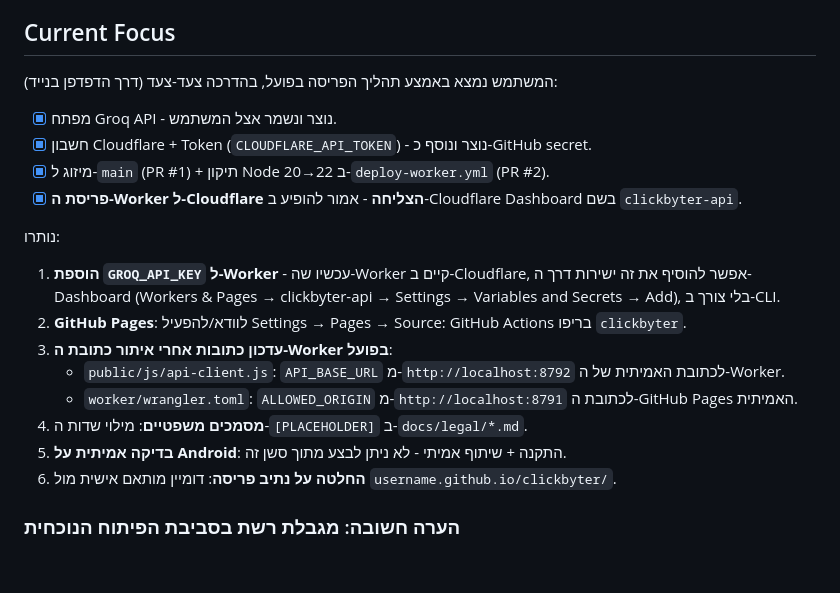
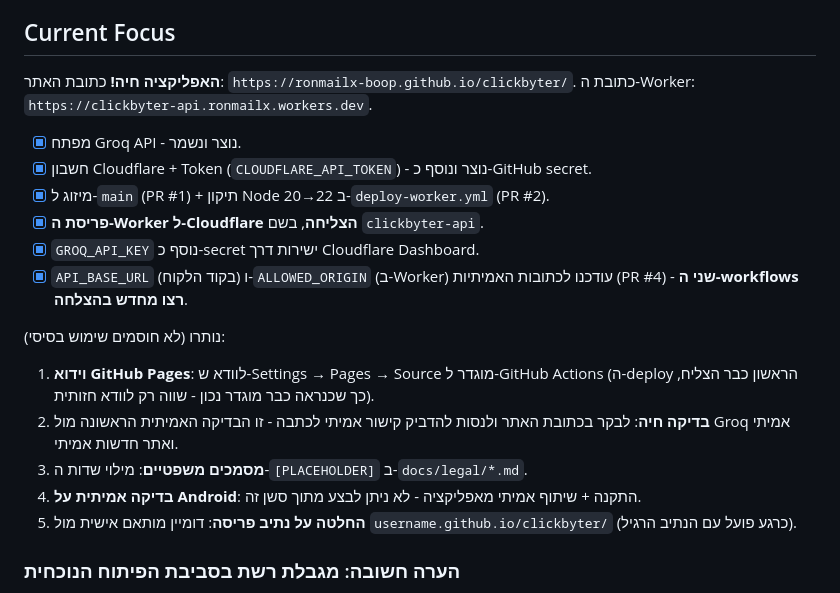
Before and after one commit to ronmailx-boop/clickbyter, a Markdown page: PROJECT_STATE.md, the part around the change. Drawn GitHub-style; blank space fills up the shorter version.

Commit message:
docs: mark app as live and deployed

```diff
--- a/PROJECT_STATE.md
+++ b/PROJECT_STATE.md
@@ -28,22 +28,21 @@
 - [x] מיזוג הענף ל-`main` (PR #1) + תיקון גרסת Node ב-`deploy-worker.yml` מ-20 ל-22 (PR #2, ראו למטה) - **פריסת ה-Worker ל-Cloudflare הצליחה בפועל**.
 
 ## Current Focus
-המשתמש נמצא באמצע תהליך הפריסה בפועל, בהדרכה צעד-צעד (דרך הדפדפן בנייד):
+**האפליקציה חיה!** כתובת האתר: `https://ronmailx-boop.github.io/clickbyter/`. כתובת ה-Worker: `https://clickbyter-api.ronmailx.workers.dev`.
 
-- [x] מפתח Groq API - נוצר ונשמר אצל המשתמש.
+- [x] מפתח Groq API - נוצר ונשמר.
 - [x] חשבון Cloudflare + Token (`CLOUDFLARE_API_TOKEN`) - נוצר ונוסף כ-GitHub secret.
 - [x] מיזוג ל-`main` (PR #1) + תיקון Node 20→22 ב-`deploy-worker.yml` (PR #2).
-- [x] **פריסת ה-Worker ל-Cloudflare הצליחה** - אמור להופיע ב-Cloudflare Dashboard בשם `clickbyter-api`.
+- [x] **פריסת ה-Worker ל-Cloudflare הצליחה**, בשם `clickbyter-api`.
+- [x] `GROQ_API_KEY` נוסף כ-secret ישירות דרך Cloudflare Dashboard.
+- [x] `API_BASE_URL` (בקוד הלקוח) ו-`ALLOWED_ORIGIN` (ב-Worker) עודכנו לכתובות האמיתיות (PR #4) - **שני ה-workflows רצו מחדש בהצלחה**.
 
-נותרו:
-1. **הוספת `GROQ_API_KEY` ל-Worker** - עכשיו שה-Worker קיים ב-Cloudflare, אפשר להוסיף את זה ישירות דרך ה-Dashboard (Workers & Pages → clickbyter-api → Settings → Variables and Secrets → Add), בלי צורך ב-CLI.
-2. **GitHub Pages**: לוודא/להפעיל Settings → Pages → Source: GitHub Actions בריפו `clickbyter`.
-3. **עדכון כתובות אחרי איתור כתובת ה-Worker בפועל**:
-   - `public/js/api-client.js`: `API_BASE_URL` מ-`http://localhost:8792` לכתובת האמיתית של ה-Worker.
-   - `worker/wrangler.toml`: `ALLOWED_ORIGIN` מ-`http://localhost:8791` לכתובת ה-GitHub Pages האמיתית.
-4. **מסמכים משפטיים**: מילוי שדות ה-`[PLACEHOLDER]` ב-`docs/legal/*.md`.
-5. **בדיקה אמיתית על Android**: התקנה + שיתוף אמיתי - לא ניתן לבצע מתוך סשן זה.
-6. **החלטה על נתיב פריסה**: דומיין מותאם אישית מול `username.github.io/clickbyter/`.
+נותרו (לא חוסמים שימוש בסיסי):
+1. **וידוא GitHub Pages**: לוודא ש-Settings → Pages → Source מוגדר ל-GitHub Actions (ה-deploy הראשון כבר הצליח, כך שכנראה כבר מוגדר נכון - שווה רק לוודא חזותית).
+2. **בדיקה חיה**: לבקר בכתובת האתר ולנסות להדביק קישור אמיתי לכתבה - זו הבדיקה האמיתית הראשונה מול Groq אמיתי ואתר חדשות אמיתי.
+3. **מסמכים משפטיים**: מילוי שדות ה-`[PLACEHOLDER]` ב-`docs/legal/*.md`.
+4. **בדיקה אמיתית על Android**: התקנה + שיתוף אמיתי מאפליקציה - לא ניתן לבצע מתוך סשן זה.
+5. **החלטה על נתיב פריסה**: דומיין מותאם אישית מול `username.github.io/clickbyter/` (כרגע פועל עם הנתיב הרגיל).
 
 ### הערה חשובה: מגבלת רשת בסביבת הפיתוח הנוכחית
 בסביבת ה-sandbox של הסשן הזה, גישת רשת יוצאת (egress) חסומה לרוב האינטרנט (מותרים רק registry.npmjs.org, GitHub, ועוד כמה דומיינים ספציפיים) - **לא ניתן היה לבדוק כאן שליפה אמיתית של כתבות מאתרי חדשות בפועל**, וגם לא לפרוס בפועל ל-Cloudflare (`workers.cloudflare.com` חסום גם הוא). לכן: לוגיקת החילוץ (`worker/src/extract.ts`) ולוגיקת Groq (`worker/src/groq.ts`) נבדקו ביחידה (unit tests) עם HTML/תשובות מדומות, וה-UI נבדק מקצה לקצה מול ה-worker המקומי (`wrangler dev`) עם mocking ל-API. הבדיקה נגד אתרי חדשות אמיתיים (פייוולים, אתרי SPA וכו') ומול Groq אמיתי חייבת להתבצע לאחר פריסה אמיתית (מהמחשב של המשתמש או דרך GitHub Actions), לא מתוך סשן זה.
```
